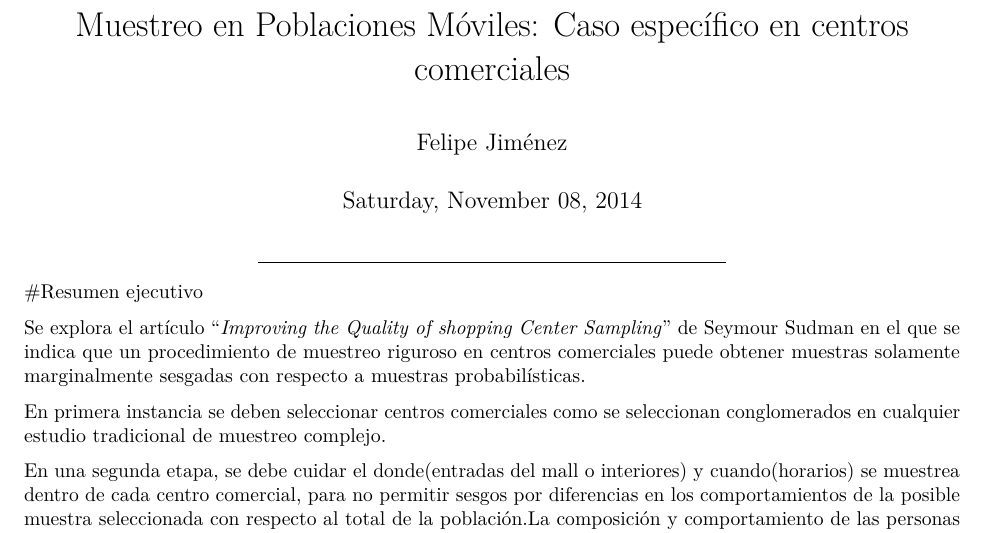
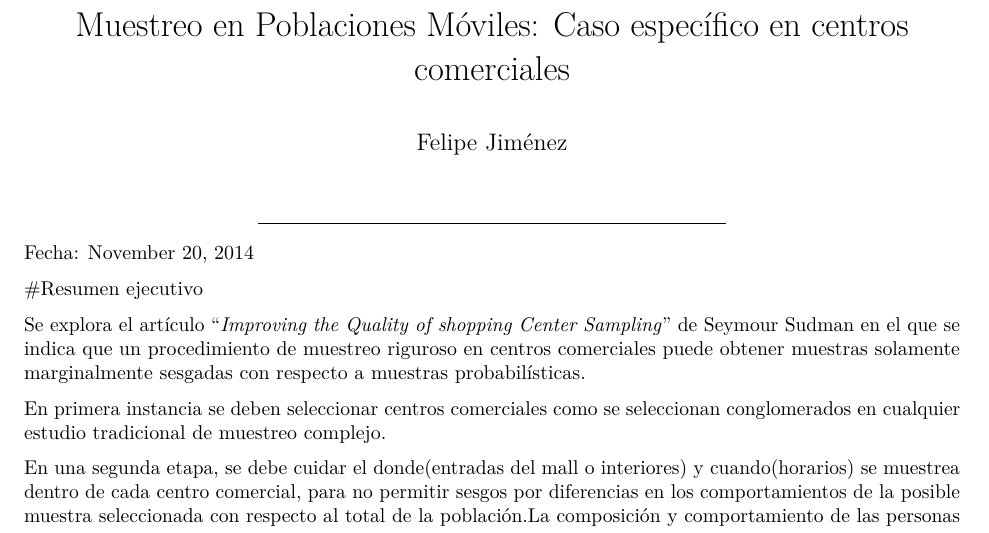
Before and after one commit to DFJL/MobilSampling, an R Markdown document (Muestreo_Poblaciones_Moviles.Rmd): part of page 1 of 5, cut so that both start at the same text. Rendered offline with R 4.5, knitr and Pandoc, then LaTeX, with nearby package versions; some code elsewhere in the file could not run offline.

Commit message:
primer envío con trabajo final

```diff
--- a/Muestreo_Poblaciones_Moviles.Rmd
+++ b/Muestreo_Poblaciones_Moviles.Rmd
@@ -1,12 +1,13 @@
 ---
 title: 'Muestreo en Poblaciones Móviles: Caso específico en centros comerciales'
 author: "Felipe Jiménez"
-date: "Saturday, November 08, 2014"
 output:
   pdf_document
 ---
 
 --------------------------------------------------------------------------------------
+
+Fecha: `r format(Sys.Date(), "%B %d, %Y")`
 
 #Resumen ejecutivo
 
```
Also changed, not shown: 1 other file.
